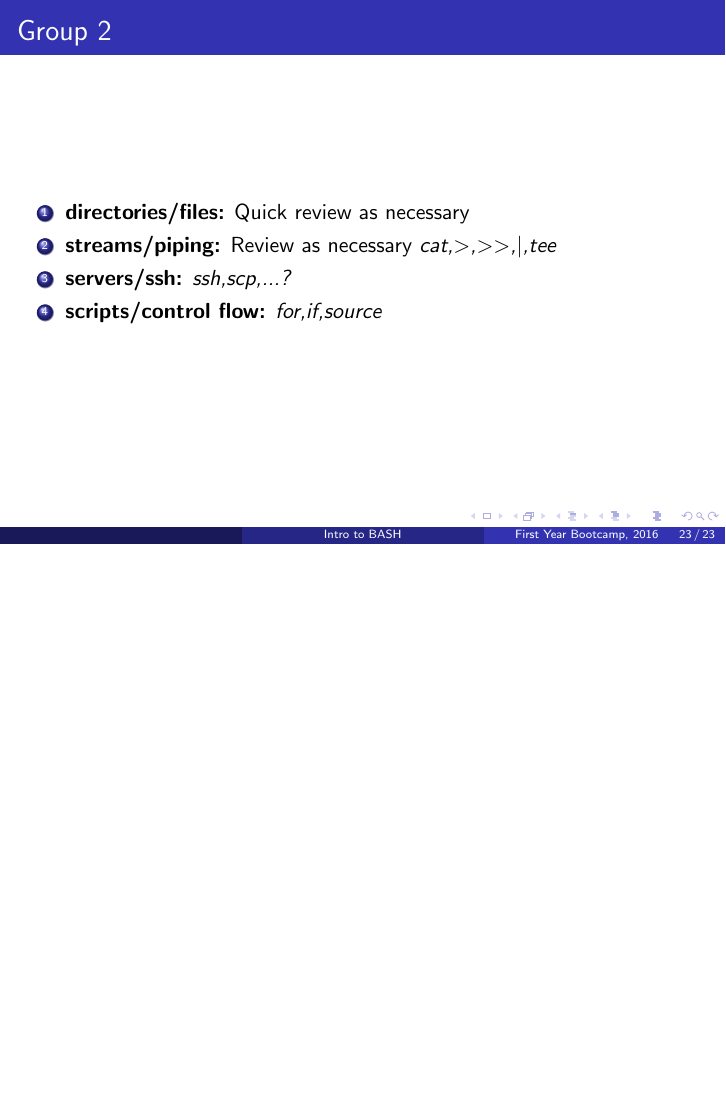
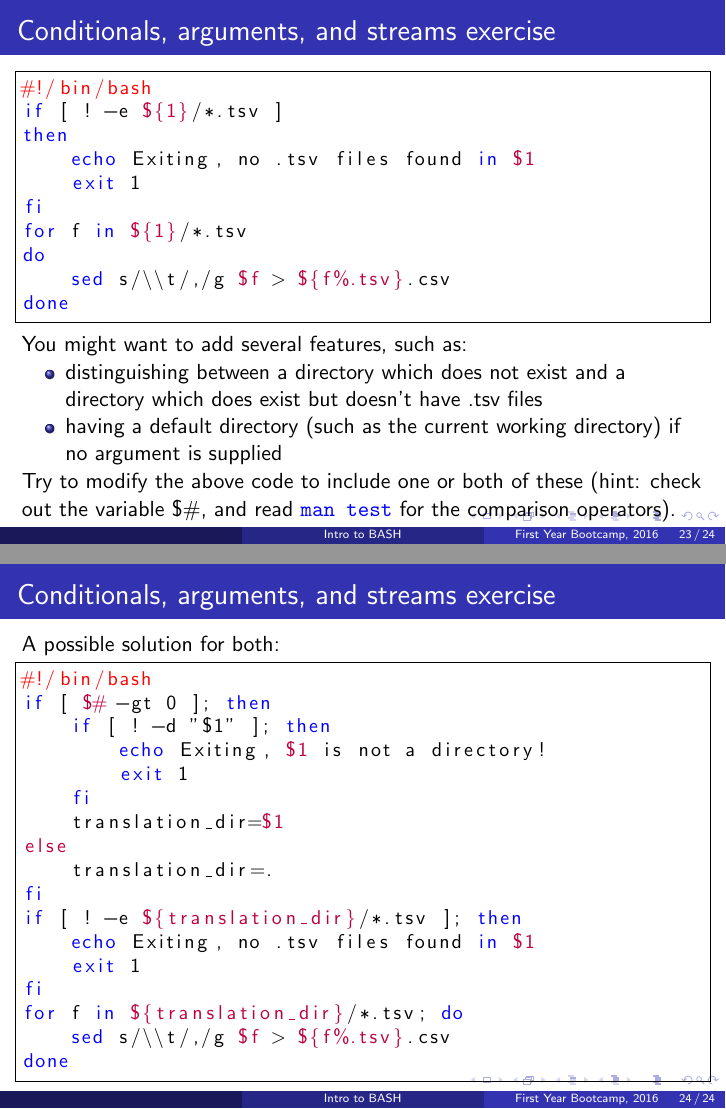
Before and after one commit to erindb/bootcamp, LaTeX slides (bash_group2.tex): page 43 of 43 before the commit and pages 43 and 44 of 44 after it, the two joined at a grey line, the shorter picture padded with empty space. Compiled offline with pdfLaTeX.

Commit message:
More explanation and exercise for second example

```diff
--- a/bash_group2.tex
+++ b/bash_group2.tex
@@ -4,12 +4,12 @@
 \usepackage{listings}
 \usepackage{hyperref}
 \lstset{language=bash,
-    morekeywords={in},
+    morekeywords={in,man},
     basicstyle=\ttfamily,
     commentstyle=\color{red},
     keywordstyle=\color{blue},
-    literate={\$}{{\textcolor{purple}{\$}}}1,
-    moredelim=[s][\color{purple}]{\{}{\}},
+    moredelim=[s][\color{purple}]{\$}{\ },
+    moredelim=[s][\color{purple}]{\$\{}{\}},
     numbers=none,
     frame=single}
 \usepackage{verbatim}
@@ -282,13 +282,47 @@ There's a lot going on in this line.
 \end{itemize}
 \end{frame}
 
-\begin{frame}
-\frametitle{Group 2}
-\begin{enumerate}
-\item \textbf{directories/files:} Quick review as necessary
-\item \textbf{streams/piping:} Review as necessary \textit{cat,$>$,$>>$,$|$,tee}
-\item \textbf{servers/ssh:} \textit{ssh,scp,...?}
-\item \textbf{scripts/control flow:} \textit{for,if,source}
-\end{enumerate}
+\begin{frame}[fragile]{Conditionals, arguments, and streams exercise}
+\begin{lstlisting}[basicstyle=\small]
+#!/bin/bash
+if [ ! -e ${1}/*.tsv ]
+then
+    echo Exiting, no .tsv files found in $1
+    exit 1
+fi
+for f in ${1}/*.tsv
+do
+    sed s/\\t/,/g $f > ${f%.tsv}.csv
+done
+\end{lstlisting}
+You might want to add several features, such as:
+\begin{itemize}
+\item distinguishing between a directory which does not exist and a directory which does exist but doesn't have .tsv files
+\item having a default directory (such as the current working directory) if no argument is supplied
+\end{itemize}
+Try to modify the above code to include one or both of these (hint: check out the variable \$\#, and read \lstinline|man test| for the comparison operators).
+\end{frame}
+
+\begin{frame}[fragile]{Conditionals, arguments, and streams exercise}
+A possible solution for both:
+\begin{lstlisting}[basicstyle=\small]
+#!/bin/bash
+if [ $# -gt 0 ]; then
+    if [ ! -d "$1" ]; then
+        echo Exiting, $1 is not a directory!
+        exit 1
+    fi
+    translation_dir=$1
+else
+    translation_dir=.
+fi
+if [ ! -e ${translation_dir}/*.tsv ]; then
+    echo Exiting, no .tsv files found in $1
+    exit 1
+fi
+for f in ${translation_dir}/*.tsv; do
+    sed s/\\t/,/g $f > ${f%.tsv}.csv
+done
+\end{lstlisting}
 \end{frame}
 \end{document}
```
Also changed, not shown: bash_group2.pdf, bash_group2.tex (4 more changed lines).
